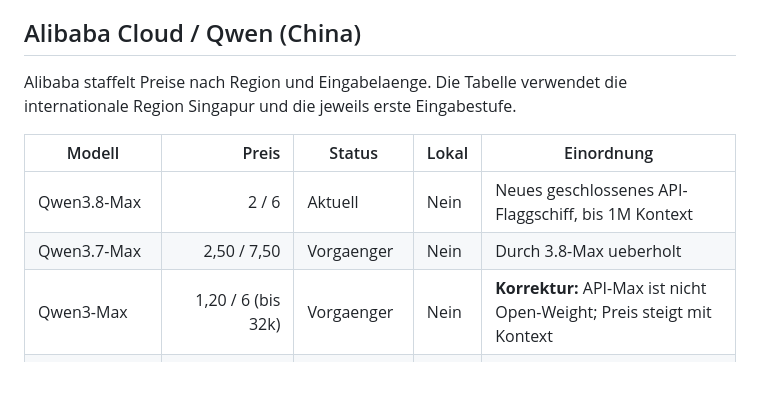
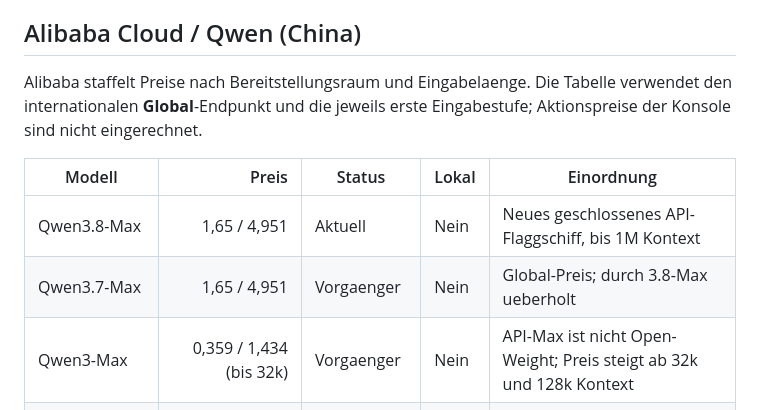
Before and after one commit to Soblissa/Gandalfs_Welt, a Markdown page: modell-vergleich/uebersicht.md, the part around one of its changes. GitHub-like rendering; blank space fills up the shorter version.

Commit message:
docs: Preise im Modellvergleich aktualisieren

```diff
--- a/modell-vergleich/uebersicht.md
+++ b/modell-vergleich/uebersicht.md
@@ -62,14 +62,15 @@ separater offener Checkpoint ist nicht automatisch dieselbe API-Version.
 
 ## Alibaba Cloud / Qwen (China)
 
-Alibaba staffelt Preise nach Region und Eingabelaenge. Die Tabelle verwendet
-die internationale Region Singapur und die jeweils erste Eingabestufe.
+Alibaba staffelt Preise nach Bereitstellungsraum und Eingabelaenge. Die
+Tabelle verwendet den internationalen **Global**-Endpunkt und die jeweils
+erste Eingabestufe; Aktionspreise der Konsole sind nicht eingerechnet.
 
 | Modell | Preis | Status | Lokal | Einordnung |
 |---|---:|---|---|---|
-| Qwen3.8-Max | 2 / 6 | Aktuell | Nein | Neues geschlossenes API-Flaggschiff, bis 1M Kontext |
-| Qwen3.7-Max | 2,50 / 7,50 | Vorgaenger | Nein | Durch 3.8-Max ueberholt |
-| Qwen3-Max | 1,20 / 6 (bis 32k) | Vorgaenger | Nein | **Korrektur:** API-Max ist nicht Open-Weight; Preis steigt mit Kontext |
+| Qwen3.8-Max | 1,65 / 4,951 | Aktuell | Nein | Neues geschlossenes API-Flaggschiff, bis 1M Kontext |
+| Qwen3.7-Max | 1,65 / 4,951 | Vorgaenger | Nein | Global-Preis; durch 3.8-Max ueberholt |
+| Qwen3-Max | 0,359 / 1,434 (bis 32k) | Vorgaenger | Nein | API-Max ist nicht Open-Weight; Preis steigt ab 32k und 128k Kontext |
 | Qwen3-2507 235B-A22B | Selbstbetrieb | Aktuell offen | Ja | Open-Weight-Flaggschiff; 256k, optional bis 1M Kontext |
 | Qwen3-2507 30B-A3B / 4B | Selbstbetrieb | Aktuell offen | Ja | Workstation- bzw. kompakte Klasse |
 | Qwen3-2504 | Selbstbetrieb | **Vorgaenger** | Ja | Durch die 2507-Checkpoints ersetzt |
```
Also changed, not shown: other parts of modell-vergleich/uebersicht.md (+1 -1 lines).
